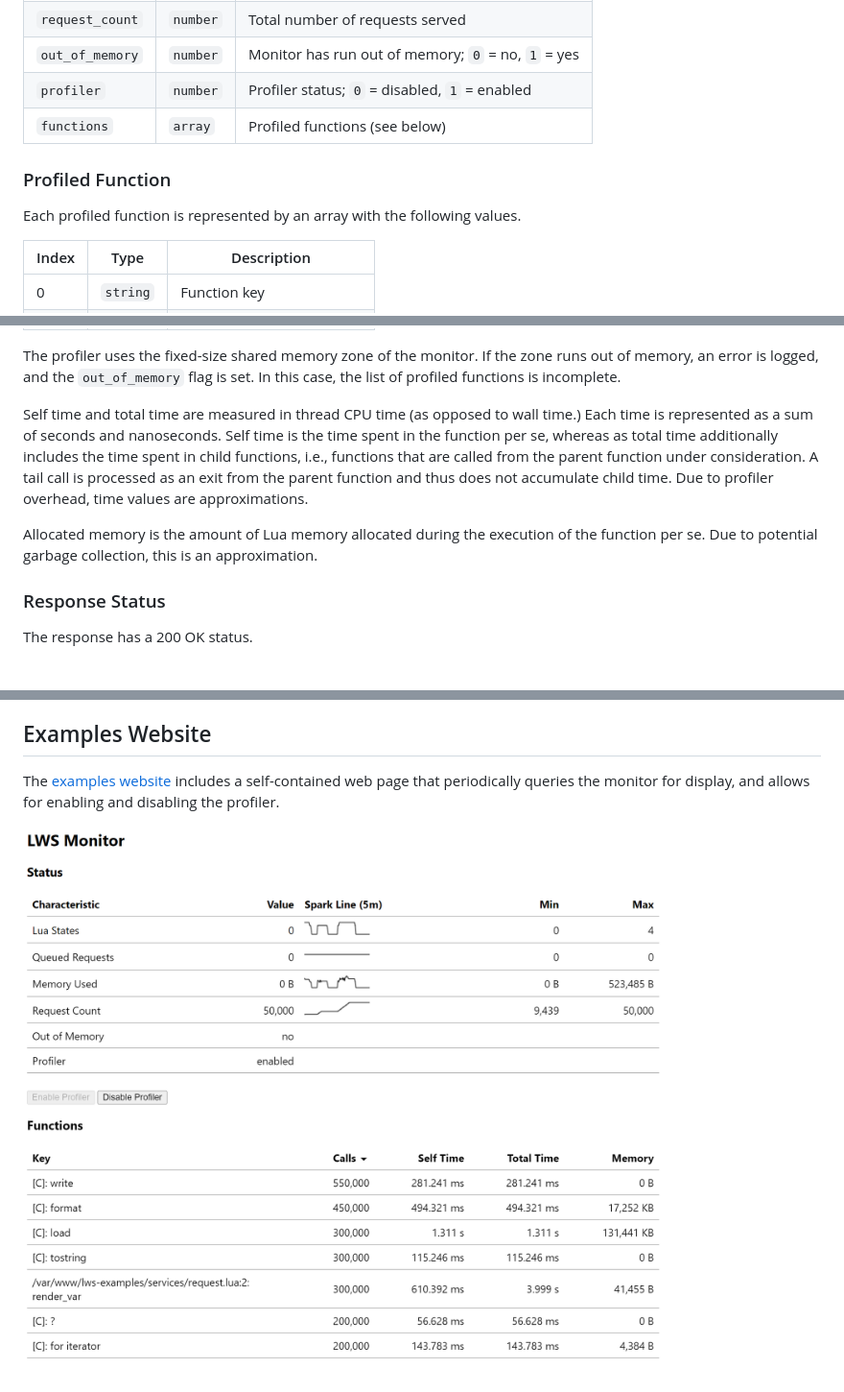
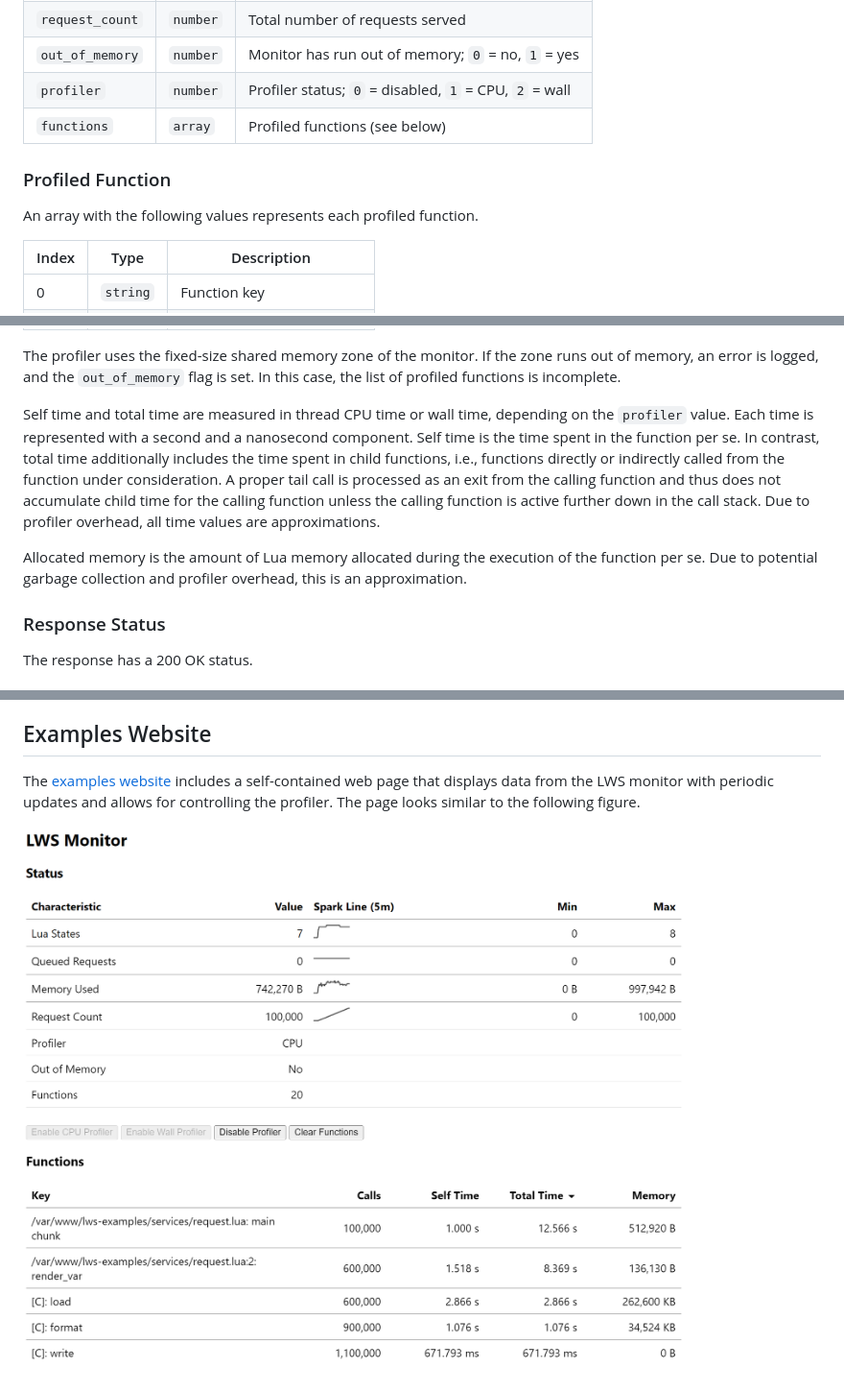
Before and after one commit to anaef/nginx-lws, a Markdown page: doc/Monitor.md, 3 parts joined by grey strips. Shown: that part at 96% size. Drawn GitHub-style; pictures changed too: doc/images/Monitor.png.

Commit message:
monitor and profiler improvements

```diff
--- a/doc/Monitor.md
+++ b/doc/Monitor.md
@@ -36,12 +36,12 @@ The following table describes the keys of the document.
 | `memory_used` | `number` | Memory used by Lua, in bytes |
 | `request_count` | `number` | Total number of requests served |
 | `out_of_memory` | `number` | Monitor has run out of memory; `0` = no, `1` = yes |
-| `profiler` | `number` | Profiler status; `0` = disabled, `1` = enabled |
+| `profiler` | `number` | Profiler status; `0` = disabled, `1` = CPU, `2` = wall |
 | `functions` | `array` | Profiled functions (see below) |
 
 ### Profiled Function
 
-Each profiled function is represented by an array with the following values.
+An array with the following values represents each profiled function.
 
 | Index | Type | Description |
 | --- | --- | --- |
@@ -57,15 +57,16 @@ The profiler uses the fixed-size shared memory zone of the monitor. If the zone
 memory, an error is logged, and the `out_of_memory` flag is set. In this case, the list of
 profiled functions is incomplete.
 
-Self time and total time are measured in thread CPU time (as opposed to wall time.) Each time is
-represented as a sum of seconds and nanoseconds. Self time is the time spent in the function
-per se, whereas as total time additionally includes the time spent in child functions, i.e.,
-functions that are called from the parent function under consideration. A tail call is processed
-as an exit from the parent function and thus does not accumulate child time. Due to profiler
-overhead, time values are approximations.
+Self time and total time are measured in thread CPU time or wall time, depending on the
+`profiler` value. Each time is represented with a second and a nanosecond component. Self time is
+the time spent in the function per se. In contrast, total time additionally includes the time
+spent in child functions, i.e., functions directly or indirectly called from the function under
+consideration. A proper tail call is processed as an exit from the calling function and thus does
+not accumulate child time for the calling function unless the calling function is active further
+down in the call stack. Due to profiler overhead, all time values are approximations.
 
 Allocated memory is the amount of Lua memory allocated during the execution of the function per
-se. Due to potential garbage collection, this is an approximation.
+se. Due to potential garbage collection and profiler overhead, this is an approximation.
 
 ### Response Status
 
@@ -92,7 +93,8 @@ happen due to a concurrent modification.
 
 ## Examples Website
 
-The [examples website](GettingStarted.md) includes a self-contained web page that periodically
-queries the monitor for display, and allows for enabling and disabling the profiler.
+The [examples website](GettingStarted.md) includes a self-contained web page that displays data
+from the LWS monitor with periodic updates and allows for controlling the profiler. The page
+looks similar to the following figure.
 
 ![Monitor web page](images/Monitor.png)
```
Also changed, not shown: 6 other files.
